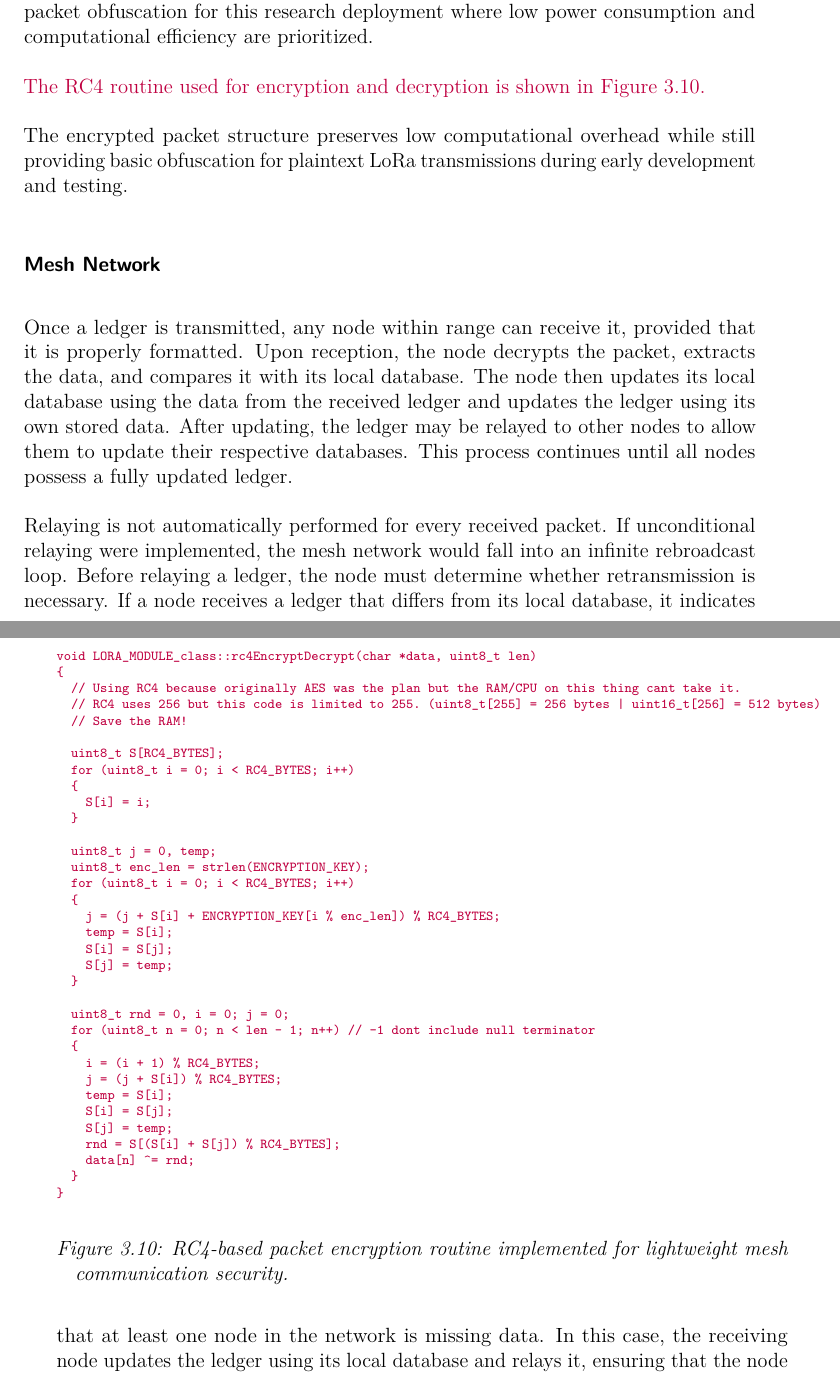
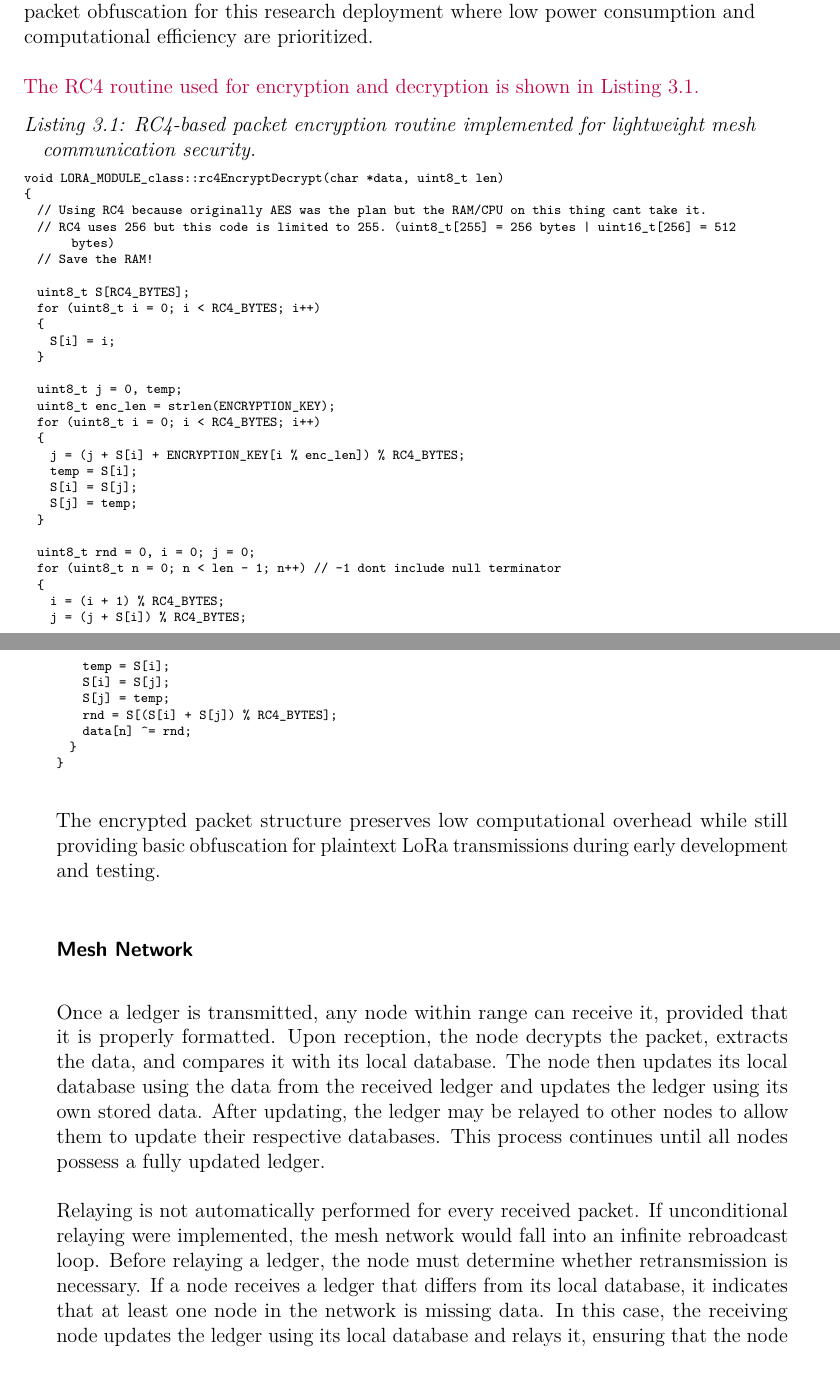
Before and after one commit to JezT25/msc-thesis-lora-turf-roof-monitoring, a LaTeX thesis (main.tex, which reads chapters/03_methodology.tex): two parts of pages 57 and 58 of 114 before the commit and two parts of pages 59 and 60 of 116 after it, joined at a grey line, cut so that both start at the same text. Compiled offline with pdfLaTeX.

Commit message:
More updates

```diff
--- a/chapters/03_methodology.tex
+++ b/chapters/03_methodology.tex
@@ -709,14 +709,9 @@ vulnerabilities, it provides sufficient packet obfuscation for this
 research deployment where low power consumption and computational
 efficiency are prioritized.
 
-\draftchange{The RC4 routine used for encryption and decryption is shown in Figure~\ref{fig:method-image10}.}
+\draftchange{The RC4 routine used for encryption and decryption is shown in Listing~\ref{lst:rc4}.}
 
-\begin{figure}[htbp]
-\centering
-\begingroup
-\scriptsize
-\color{purple}
-\begin{verbatim}
+\begin{lstlisting}[caption={RC4-based packet encryption routine implemented for lightweight mesh communication security.},label={lst:rc4}]
 void LORA_MODULE_class::rc4EncryptDecrypt(char *data, uint8_t len)
 {
   // Using RC4 because originally AES was the plan but the RAM/CPU on this thing cant take it.
@@ -751,11 +746,7 @@ void LORA_MODULE_class::rc4EncryptDecrypt(char *data, uint8_t len)
     data[n] ^= rnd;
   }
 }
-\end{verbatim}
-\endgroup
-\caption{RC4-based packet encryption routine implemented for lightweight mesh communication security.}
-\label{fig:method-image10}
-\end{figure}
+\end{lstlisting}
 
 The encrypted packet structure preserves low computational overhead while still providing basic obfuscation for plaintext LoRa transmissions during early development and testing.
 
--- a/main.tex
+++ b/main.tex
@@ -16,6 +16,16 @@
 \usepackage[intoc]{nomencl}
 \usepackage{enumerate}
 \usepackage{xcolor}
+
+% Code listings (used for RC4 routine etc.)
+\usepackage{listings}
+\renewcommand{\lstlistlistingname}{List of Listings}
+\lstset{%
+  basicstyle=\ttfamily\scriptsize,
+  breaklines=true,
+  columns=fullflexible
+}
+
 \usepackage{tikz}
 \usetikzlibrary{positioning}
 % \usetikzlibrary{external}
```
Also changed, not shown: chapters/03_methodology.tex (7 more changed lines), main.tex (9 more changed lines).
